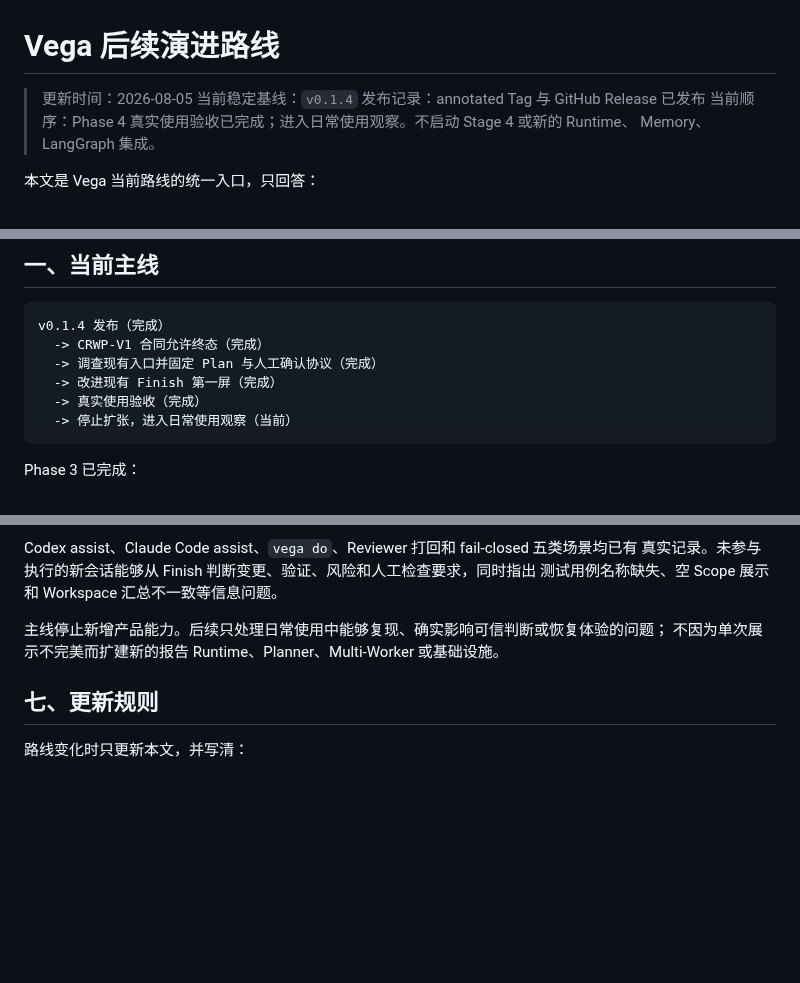
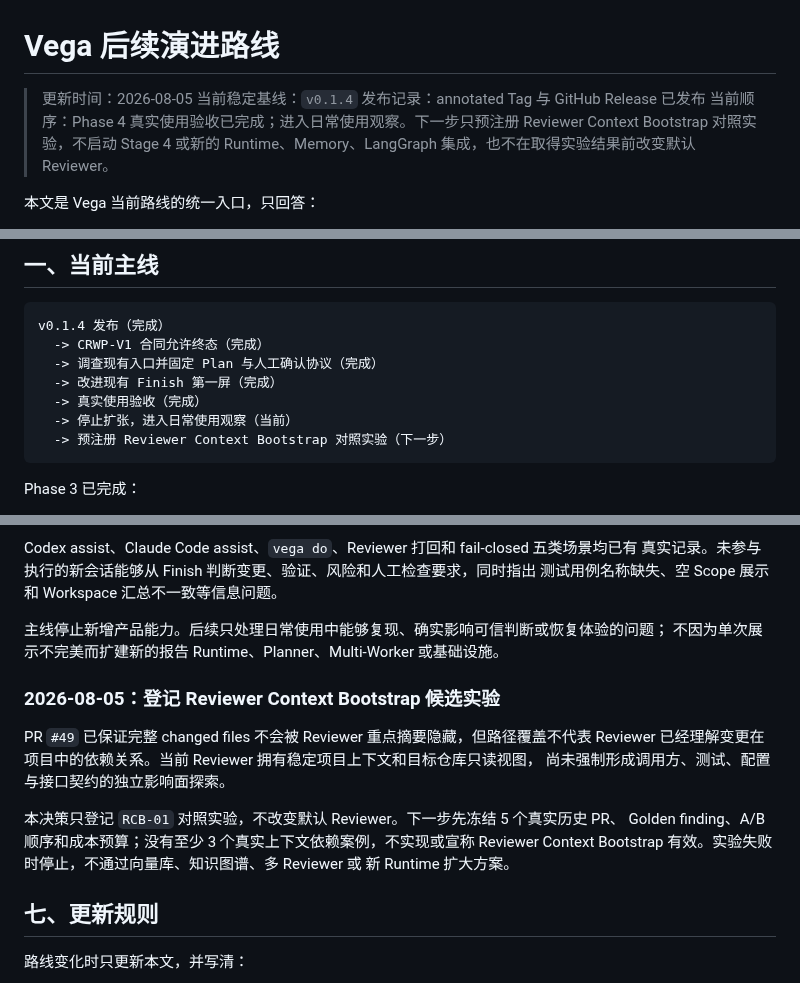
Before and after one commit to aki0225/vegaloom, a Markdown page: docs/ROADMAP.md, 3 parts joined by grey strips. Drawn GitHub-style; blank space fills up the shorter version.

Commit message:
文档：登记 Reviewer 上下文对照实验

````diff
--- a/docs/ROADMAP.md
+++ b/docs/ROADMAP.md
@@ -3,8 +3,9 @@
 > 更新时间：2026-08-05
 > 当前稳定基线：`v0.1.4`
 > 发布记录：annotated Tag 与 GitHub Release 已发布
-> 当前顺序：Phase 4 真实使用验收已完成；进入日常使用观察。不启动 Stage 4 或新的 Runtime、
-> Memory、LangGraph 集成。
+> 当前顺序：Phase 4 真实使用验收已完成；进入日常使用观察。下一步只预注册
+> Reviewer Context Bootstrap 对照实验，不启动 Stage 4 或新的 Runtime、Memory、LangGraph
+> 集成，也不在取得实验结果前改变默认 Reviewer。
 
 本文是 Vega 当前路线的统一入口，只回答：
 
@@ -29,6 +30,7 @@ v0.1.4 发布（完成）
   -> 改进现有 Finish 第一屏（完成）
   -> 真实使用验收（完成）
   -> 停止扩张，进入日常使用观察（当前）
+  -> 预注册 Reviewer Context Bootstrap 对照实验（下一步）
 ```
 
 Phase 3 已完成：
@@ -351,6 +429,17 @@ Codex assist、Claude Code assist、`vega do`、Reviewer 打回和 fail-closed
 主线停止新增产品能力。后续只处理日常使用中能够复现、确实影响可信判断或恢复体验的问题；
 不因为单次展示不完美而扩建新的报告 Runtime、Planner、Multi-Worker 或基础设施。
 
+### 2026-08-05：登记 Reviewer Context Bootstrap 候选实验
+
+PR `#49` 已保证完整 changed files 不会被 Reviewer 重点摘要隐藏，但路径覆盖不代表 Reviewer
+已经理解变更在项目中的依赖关系。当前 Reviewer 拥有稳定项目上下文和目标仓库只读视图，
+尚未强制形成调用方、测试、配置与接口契约的独立影响面探索。
+
+本决策只登记 `RCB-01` 对照实验，不改变默认 Reviewer。下一步先冻结 5 个真实历史 PR、
+Golden finding、A/B 顺序和成本预算；没有至少 3 个真实上下文依赖案例，不实现或宣称
+Reviewer Context Bootstrap 有效。实验失败时停止，不通过向量库、知识图谱、多 Reviewer 或
+新 Runtime 扩大方案。
+
 ## 七、更新规则
 
 路线变化时只更新本文，并写清：
````
Also changed, not shown: other parts of docs/ROADMAP.md (+77 -1 lines).
